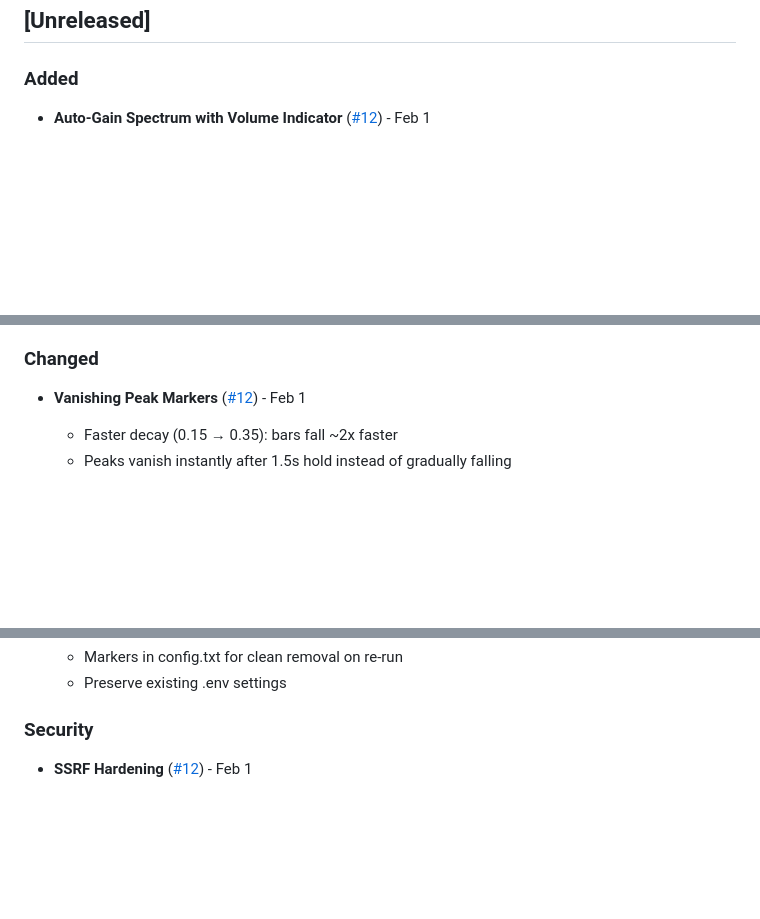
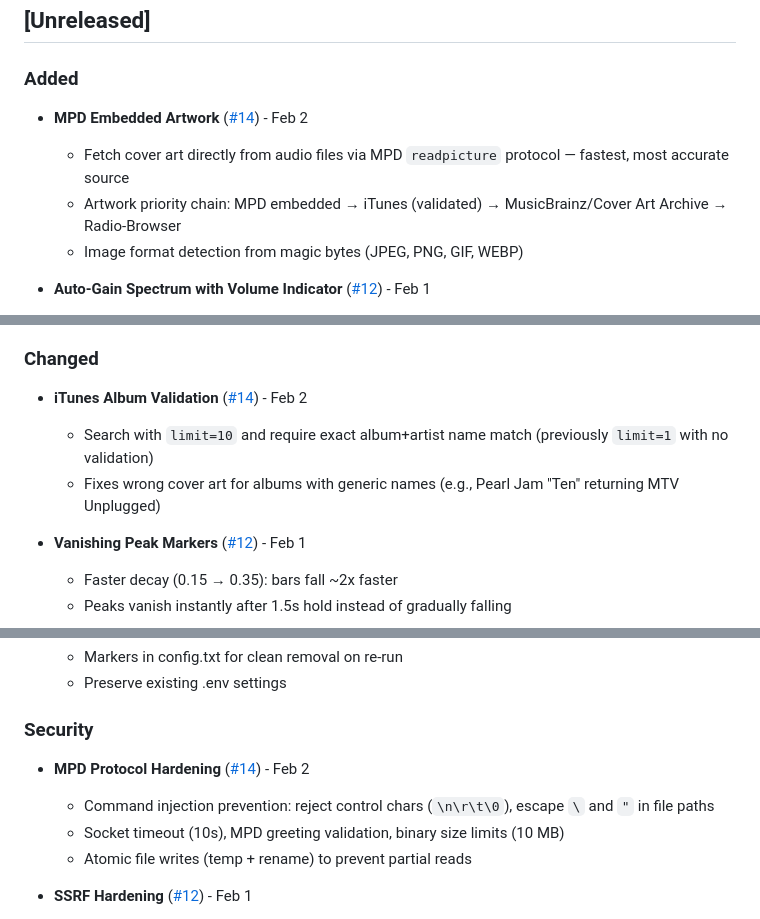
Before and after one commit to lollonet/rpi-snapclient-usb, a Markdown page: CHANGELOG.md, 3 parts joined by grey strips. Rendered like a GitHub page; blank space fills up the shorter version.

```diff
--- a/CHANGELOG.md
+++ b/CHANGELOG.md
@@ -8,6 +8,11 @@ and this project adheres to [Semantic Versioning](https://semver.org/spec/v2.0.0
 ## [Unreleased]
 
 ### Added
+- **MPD Embedded Artwork** ([#14](https://github.com/lollonet/rpi-snapclient-usb/pull/14)) - Feb 2
+  - Fetch cover art directly from audio files via MPD `readpicture` protocol — fastest, most accurate source
+  - Artwork priority chain: MPD embedded → iTunes (validated) → MusicBrainz/Cover Art Archive → Radio-Browser
+  - Image format detection from magic bytes (JPEG, PNG, GIF, WEBP)
+
 - **Auto-Gain Spectrum with Volume Indicator** ([#12](https://github.com/lollonet/rpi-snapclient-usb/pull/12)) - Feb 1
   - Volume-independent bars: auto-gain normalization reflects spectral shape regardless of playback volume
   - Volume indicator (Vol NN% / MUTE) displayed top-right of spectrum panel
@@ -63,6 +68,10 @@ and this project adheres to [Semantic Versioning](https://semver.org/spec/v2.0.0
   - GPU memory auto-scaled (256MB ≤1080p, 512MB >1080p)
 
 ### Changed
+- **iTunes Album Validation** ([#14](https://github.com/lollonet/rpi-snapclient-usb/pull/14)) - Feb 2
+  - Search with `limit=10` and require exact album+artist name match (previously `limit=1` with no validation)
+  - Fixes wrong cover art for albums with generic names (e.g., Pearl Jam "Ten" returning MTV Unplugged)
+
 - **Vanishing Peak Markers** ([#12](https://github.com/lollonet/rpi-snapclient-usb/pull/12)) - Feb 1
   - Faster decay (0.15 → 0.35): bars fall ~2x faster
   - Peaks vanish instantly after 1.5s hold instead of gradually falling
@@ -117,6 +126,11 @@ and this project adheres to [Semantic Versioning](https://semver.org/spec/v2.0.0
   - Preserve existing .env settings
 
 ### Security
+- **MPD Protocol Hardening** ([#14](https://github.com/lollonet/rpi-snapclient-usb/pull/14)) - Feb 2
+  - Command injection prevention: reject control chars (`\n\r\t\0`), escape `\` and `"` in file paths
+  - Socket timeout (10s), MPD greeting validation, binary size limits (10 MB)
+  - Atomic file writes (temp + rename) to prevent partial reads
+
 - **SSRF Hardening** ([#12](https://github.com/lollonet/rpi-snapclient-usb/pull/12)) - Feb 1
   - URL scheme validation + DNS resolution + private IP blocking for artwork downloads
   - Total transfer timeout (15s) for artwork downloads
```
Also changed, not shown: QUICKSTART.md (+6 -5 lines), README.md (+26 -16 lines).
